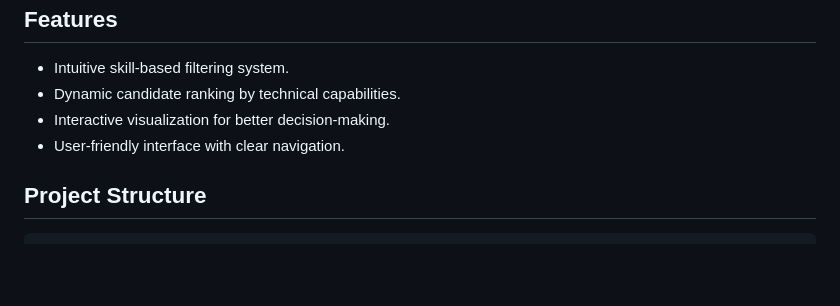
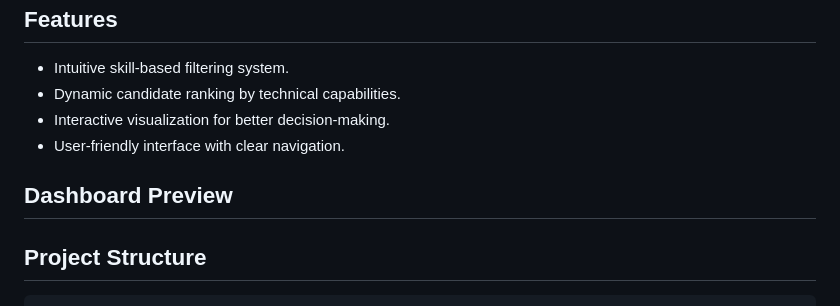
Before and after one commit to Dedeepya-09/Team-17-MRP, a Markdown page: README.md, the part around the change. GitHub-like rendering; blank space fills up the shorter version.

Commit message:
Update README.md
Updated README

````diff
--- a/README.md
+++ b/README.md
@@ -84,6 +84,12 @@ http://localhost:5000
 - Interactive visualization for better decision-making.
 - User-friendly interface with clear navigation.
 
+## Dashboard Preview
+
+
+
+
+
 ## Project Structure
 
 ```
````
